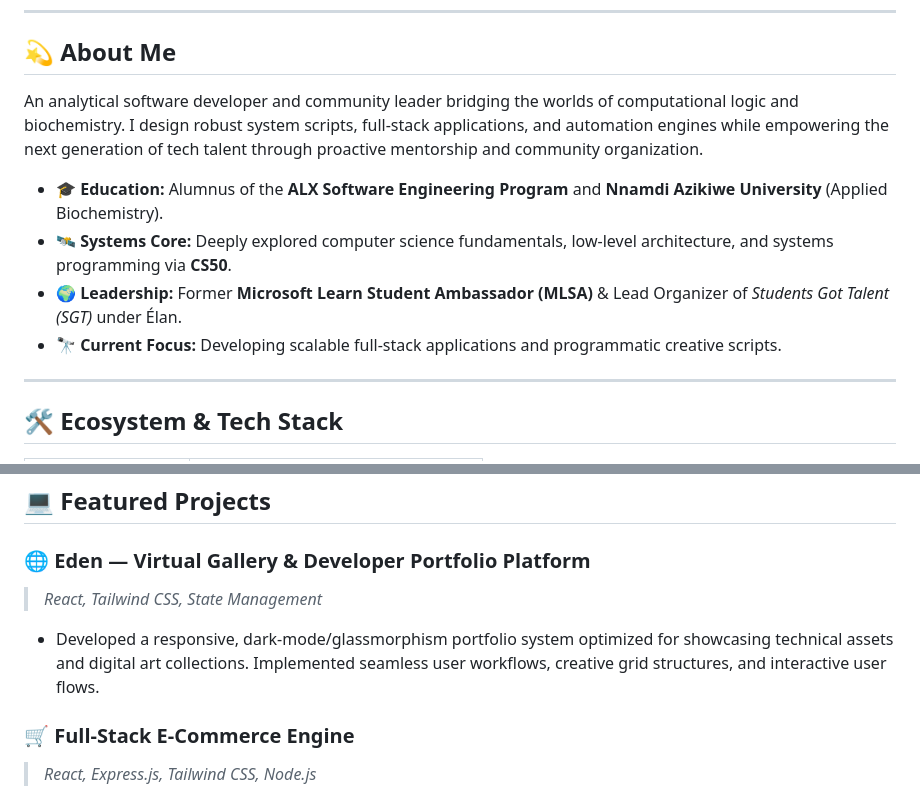
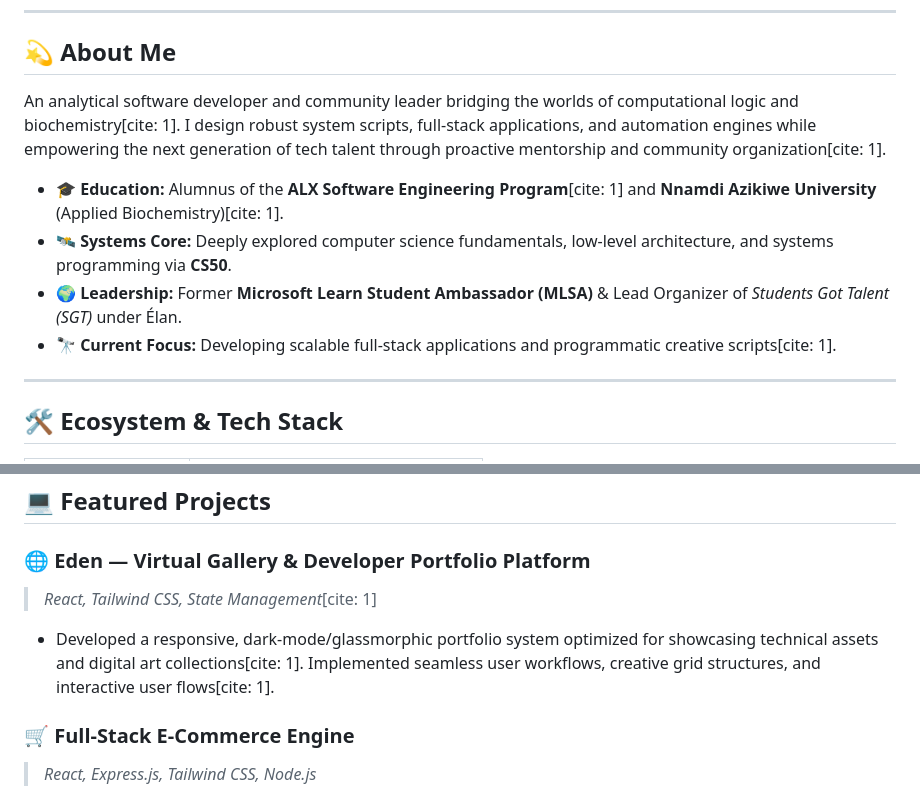
Before and after one commit to Youngman-d-coder/Youngman-d-coder, a Markdown page: README.md, 2 parts joined by grey strips. Drawn GitHub-style.

Commit message:
Refactor README with citations and layout adjustments
Updated README to include citations for education and projects, modified image sources, and adjusted alignment for better presentation.

```diff
--- a/README.md
+++ b/README.md
@@ -10,12 +16,12 @@
 ---
 
 ## 💫 About Me
-An analytical software developer and community leader bridging the worlds of computational logic and biochemistry. I design robust system scripts, full-stack applications, and automation engines while empowering the next generation of tech talent through proactive mentorship and community organization.
+An analytical software developer and community leader bridging the worlds of computational logic and biochemistry[cite: 1]. I design robust system scripts, full-stack applications, and automation engines while empowering the next generation of tech talent through proactive mentorship and community organization[cite: 1].
 
-* 🎓 **Education:** Alumnus of the **ALX Software Engineering Program** and **Nnamdi Azikiwe University** (Applied Biochemistry).
+* 🎓 **Education:** Alumnus of the **ALX Software Engineering Program**[cite: 1] and **Nnamdi Azikiwe University** (Applied Biochemistry)[cite: 1].
 * 🛰️ **Systems Core:** Deeply explored computer science fundamentals, low-level architecture, and systems programming via **CS50**.
 * 🌍 **Leadership:** Former **Microsoft Learn Student Ambassador (MLSA)** & Lead Organizer of *Students Got Talent (SGT)* under Élan.
-* 🔭 **Current Focus:** Developing scalable full-stack applications and programmatic creative scripts.
+* 🔭 **Current Focus:** Developing scalable full-stack applications and programmatic creative scripts[cite: 1].
 
 ---
 
@@ -37,8 +43,8 @@ An analytical software developer and community leader bridging the worlds of com
 ## 💻 Featured Projects
 
 ### 🌐 Eden — Virtual Gallery & Developer Portfolio Platform
-> *React, Tailwind CSS, State Management*
-* Developed a responsive, dark-mode/glassmorphism portfolio system optimized for showcasing technical assets and digital art collections. Implemented seamless user workflows, creative grid structures, and interactive user flows.
+> *React, Tailwind CSS, State Management*[cite: 1]
+* Developed a responsive, dark-mode/glassmorphic portfolio system optimized for showcasing technical assets and digital art collections[cite: 1]. Implemented seamless user workflows, creative grid structures, and interactive user flows[cite: 1].
 
 ### 🛒 Full-Stack E-Commerce Engine
 > *React, Express.js, Tailwind CSS, Node.js*
```
Also changed, not shown: other parts of README.md (+13 -12 lines).
